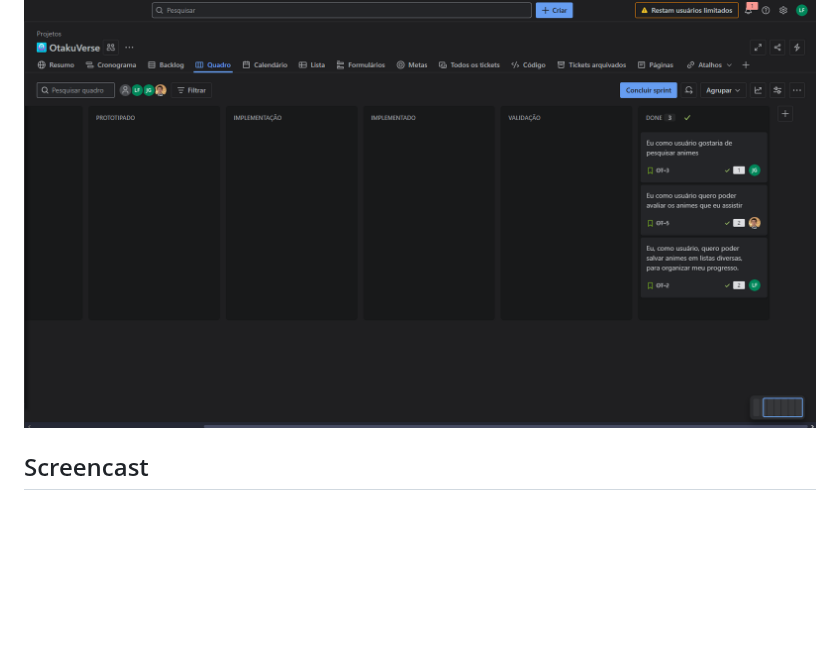
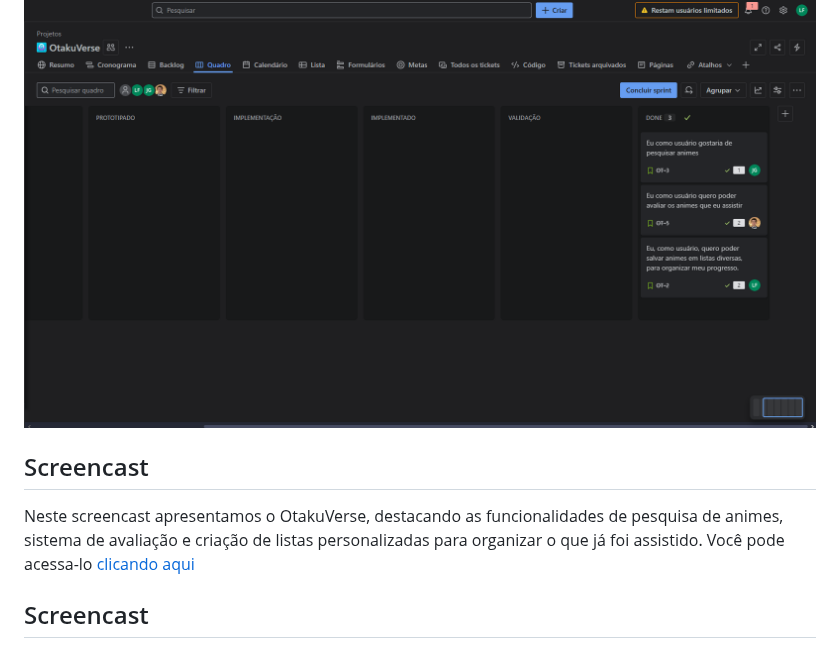
Before and after one commit to Nobutann/OtakuVerse, a Markdown page: README.md, the part around the change. Rendered like a GitHub page; folded sections open; blank space fills up the shorter version.

Commit message:
Update README.md
Colocando o Screencast dentro da segunda entrega

```diff
--- a/README.md
+++ b/README.md
@@ -158,6 +158,10 @@ Board:
 
 ![boardjira](img/boardjira2.png)
 
+## Screencast
+
+Neste screencast apresentamos o OtakuVerse, destacando as funcionalidades de pesquisa de animes, sistema de avaliação e criação de listas personalizadas para organizar o que já foi assistido. Você pode acessa-lo [clicando aqui](https://link-do-seu-screencast.com)
+
 </details>
 
 ## Screencast
```
